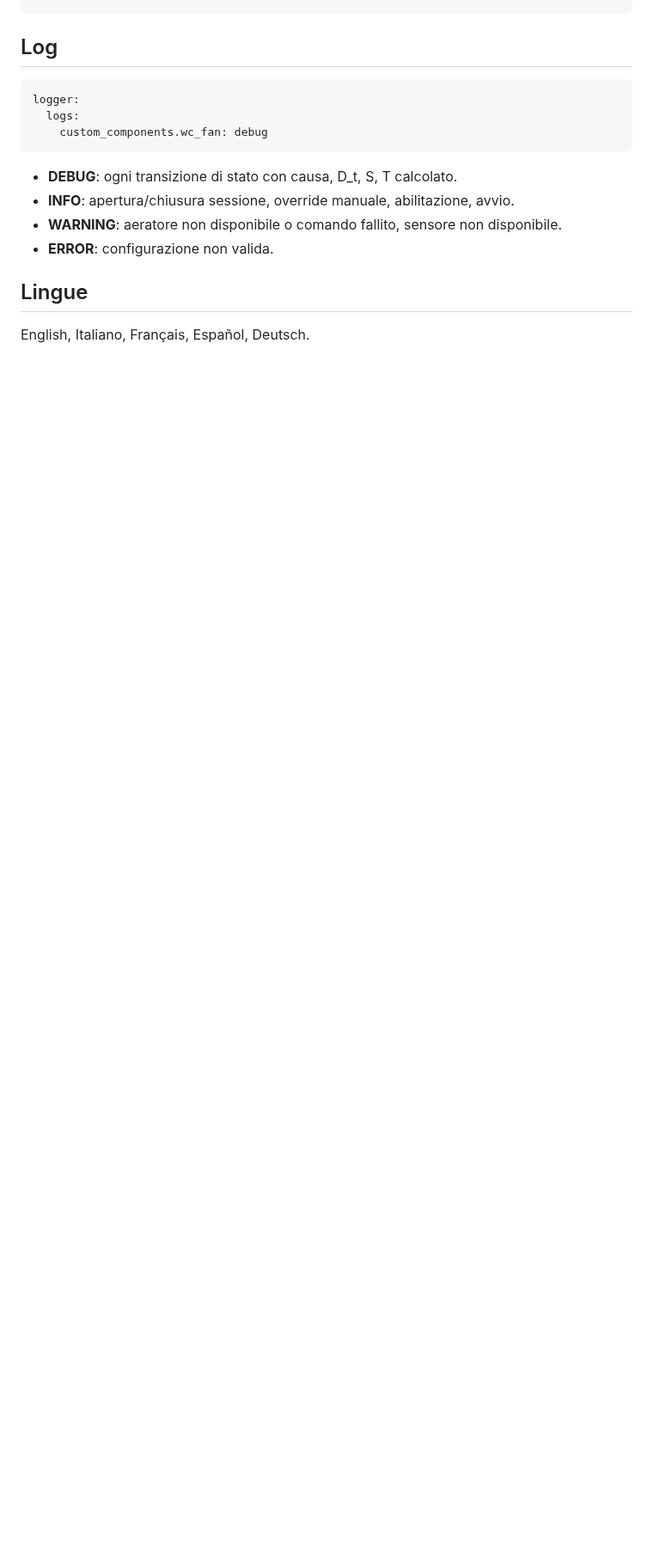
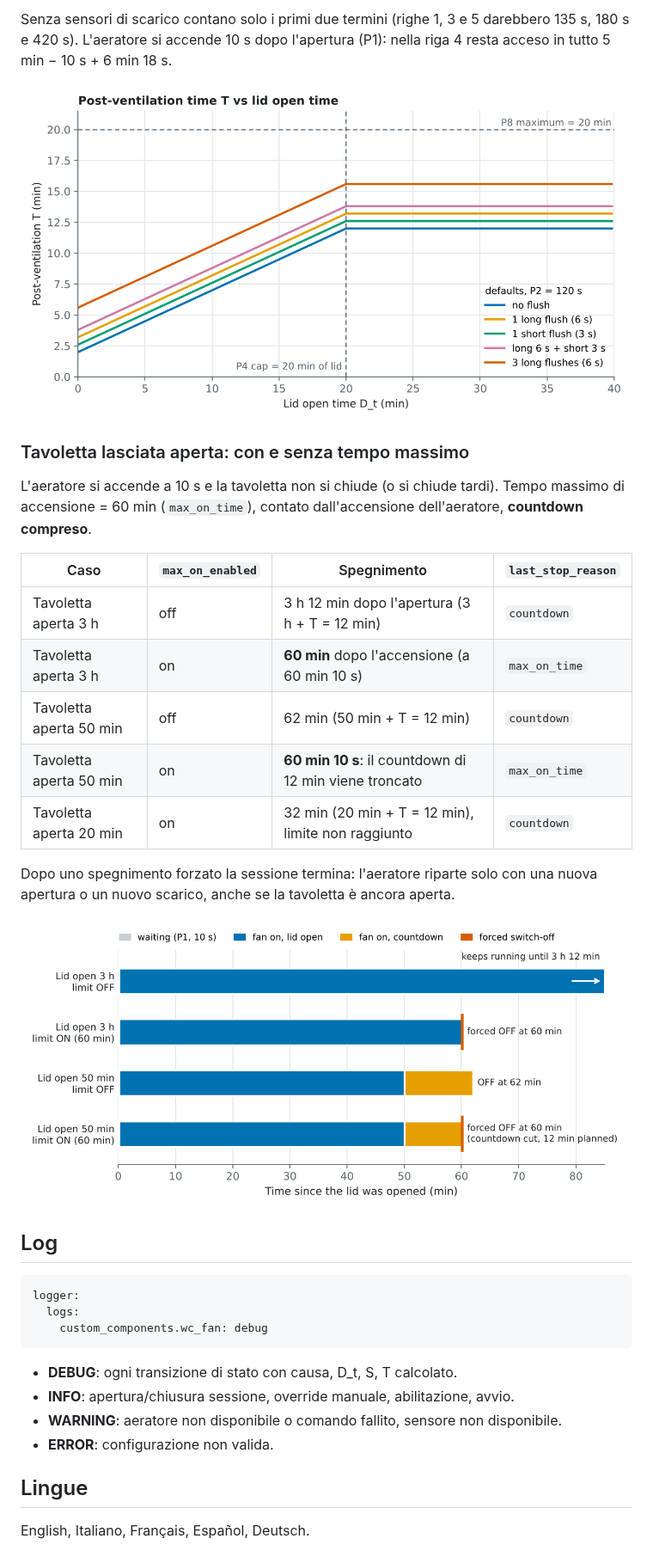
Before and after one commit to dvbit/ha-wc-fan, a Markdown page: README.it.md, the part around one of its changes. Shown at 86% size. Drawn GitHub-style; pictures changed too: docs/formula-curves.png (added), docs/max-on-time.png (added); blank space fills up the shorter version.

````diff
--- a/README.it.md
+++ b/README.it.md
@@ -221,3 +245,28 @@ automation:
+Senza sensori di scarico contano solo i primi due termini (righe 1, 3 e 5
+darebbero 135 s, 180 s e 420 s). L'aeratore si accende 10 s dopo l'apertura
+(P1): nella riga 4 resta acceso in tutto 5 min − 10 s + 6 min 18 s.
+
+![T in funzione del tempo di tavoletta](docs/formula-curves.png)
+
+### Tavoletta lasciata aperta: con e senza tempo massimo
+
+L'aeratore si accende a 10 s e la tavoletta non si chiude (o si chiude tardi).
+Tempo massimo di accensione = 60 min (`max_on_time`), contato dall'accensione
+dell'aeratore, **countdown compreso**.
+
+| Caso | `max_on_enabled` | Spegnimento | `last_stop_reason` |
+| --- | --- | --- | --- |
+| Tavoletta aperta 3 h | off | 3 h 12 min dopo l'apertura (3 h + T = 12 min) | `countdown` |
+| Tavoletta aperta 3 h | on | **60 min** dopo l'accensione (a 60 min 10 s) | `max_on_time` |
+| Tavoletta aperta 50 min | off | 62 min (50 min + T = 12 min) | `countdown` |
+| Tavoletta aperta 50 min | on | **60 min 10 s**: il countdown di 12 min viene troncato | `max_on_time` |
+| Tavoletta aperta 20 min | on | 32 min (20 min + T = 12 min), limite non raggiunto | `countdown` |
+
+Dopo uno spegnimento forzato la sessione termina: l'aeratore riparte solo con
+una nuova apertura o un nuovo scarico, anche se la tavoletta è ancora aperta.
+
+![Tavoletta lasciata aperta](docs/max-on-time.png)
+
 ## Log
 
 ```yaml
````
Also changed, not shown: other parts of README.it.md (+25 -1 lines), CHANGELOG.md (+6 -0 lines), README.md (+49 -1 lines), 1 other file.
